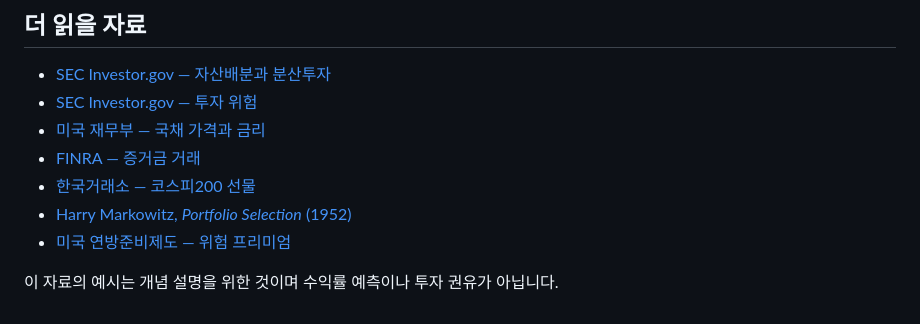
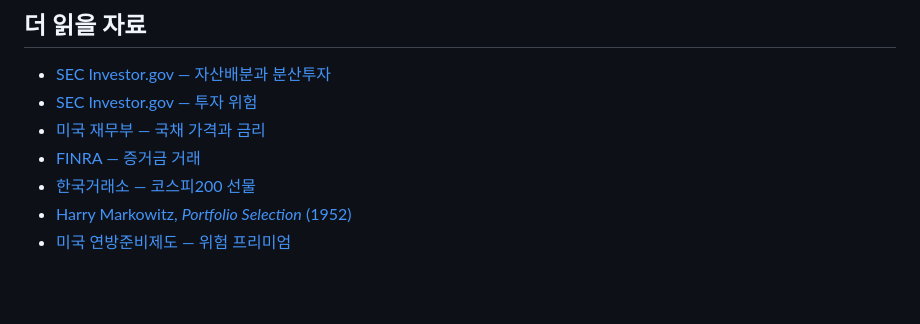
Before and after one commit to gohyunsu/investment-theory, a Markdown page: README.md, the part around the change. Drawn GitHub-style; blank space fills up the shorter version.

Commit message:
Tighten repository overview

```diff
--- a/README.md
+++ b/README.md
@@ -41,5 +41,3 @@
 - [한국거래소 — 코스피200 선물](https://global.krx.co.kr/contents/GLB/02/0201/0201040201/GLB0201040201.jsp)
 - [Harry Markowitz, *Portfolio Selection* (1952)](https://doi.org/10.1111/j.1540-6261.1952.tb01525.x)
 - [미국 연방준비제도 — 위험 프리미엄](https://www.federalreserve.gov/publications/may-2021-asset-valuations.htm)
-
-이 자료의 예시는 개념 설명을 위한 것이며 수익률 예측이나 투자 권유가 아닙니다.
```
